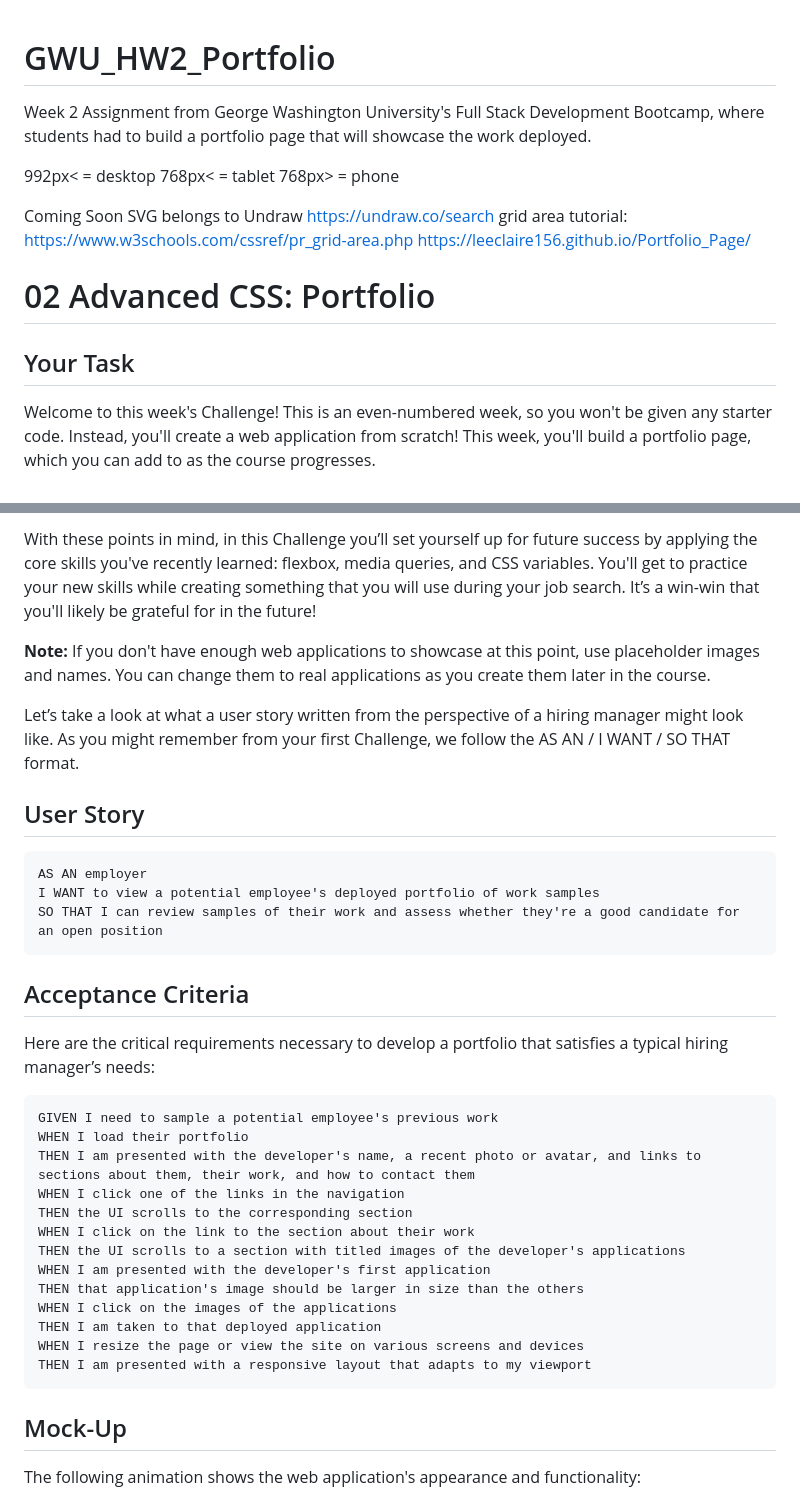
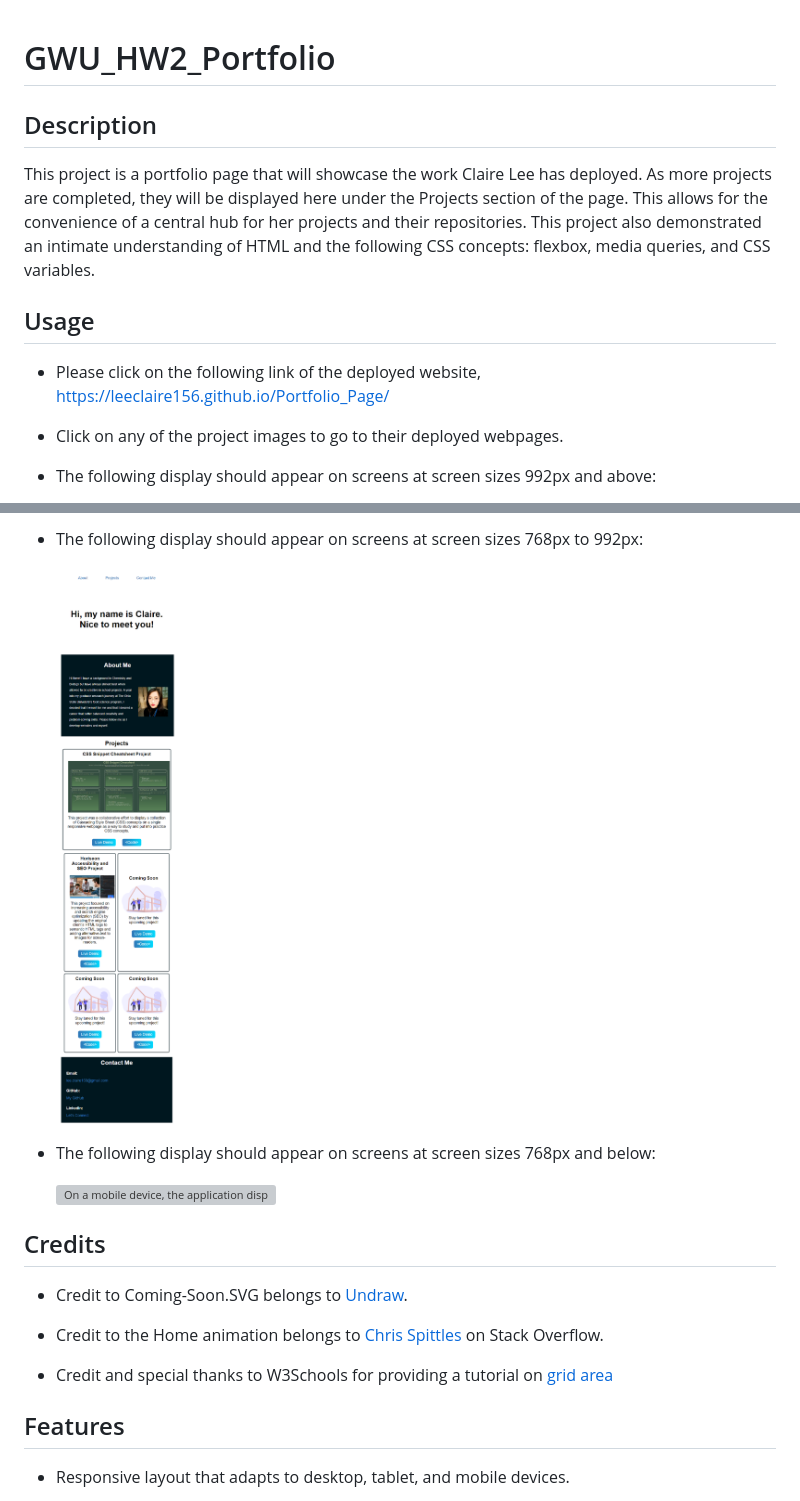
Before and after one commit to leeclaire156/GWU_HW2_Portfolio, a Markdown page: README.md, 2 parts joined by grey strips. GitHub-like rendering; pictures changed too: Assets/images/Portfolio-Page-Tablet.png (added); grey boxes are pictures that could not be loaded.

````diff
--- a/README.md
+++ b/README.md
@@ -1,15 +1,13 @@
 # GWU_HW2_Portfolio
-Week 2 Assignment from George Washington University's Full Stack Development Bootcamp, where students had to build a portfolio page that will showcase the work deployed.
 
-992px< = desktop 768px< = tablet 768px> = phone
+## Description
+This project is a portfolio page that will showcase the work Claire Lee has deployed. As more projects are completed, they will be displayed here under the Projects section of the page. This allows for the convenience of a central hub for her projects and their repositories. This project also demonstrated an intimate understanding of HTML and the following CSS concepts: flexbox, media queries, and CSS variables.
 
-Coming Soon SVG belongs to Undraw https://undraw.co/search
-grid area tutorial: https://www.w3schools.com/cssref/pr_grid-area.php
-https://leeclaire156.github.io/Portfolio_Page/
+## Usage
 
-# 02 Advanced CSS: Portfolio
+* Please click on the following link of the deployed website, https://leeclaire156.github.io/Portfolio_Page/
 
-## Your Task
+* Click on any of the project images to go to their deployed webpages.
 
-Welcome to this week's Challenge! This is an even-numbered week, so you won't be given any starter code. Instead, you'll create a web application from scratch! This week, you'll build a portfolio page, which you can add to as the course progresses.
+* The following display should appear on screens at screen sizes 992px and above:
 
@@ -17,42 +15,23 @@ A portfolio of work can showcase your skills and talents to employers looking to
 
-With these points in mind, in this Challenge you’ll set yourself up for future success by applying the core skills you've recently learned: flexbox, media queries, and CSS variables. You'll get to practice your new skills while creating something that you will use during your job search. It’s a win-win that you'll likely be grateful for in the future!
+* The following display should appear on screens at screen sizes 768px to 992px:
 
-**Note:** If you don't have enough web applications to showcase at this point, use placeholder images and names. You can change them to real applications as you create them later in the course.
-
-Let’s take a look at what a user story written from the perspective of a hiring manager might look like. As you might remember from your first Challenge, we follow the AS AN / I WANT / SO THAT format.
+    ![On a tablet, the application displays four projects split between two rows following the first one](./Assets/images/Portfolio-Page-Tablet.png)
 
 
-## User Story
+* The following display should appear on screens at screen sizes 768px and below:
 
-```
-AS AN employer
-I WANT to view a potential employee's deployed portfolio of work samples
-SO THAT I can review samples of their work and assess whether they're a good candidate for an open position
-```
+    ![On a mobile device, the application displays four projects in one column and four rows following the first one](./assets/images/Portfolio-Page-Mobile.jpg)
 
 
-## Acceptance Criteria
+## Credits
 
-Here are the critical requirements necessary to develop a portfolio that satisfies a typical hiring manager’s needs:
+* Credit to Coming-Soon.SVG belongs to [Undraw](https://undraw.co/search).
 
-```
-GIVEN I need to sample a potential employee's previous work
-WHEN I load their portfolio
-THEN I am presented with the developer's name, a recent photo or avatar, and links to sections about them, their work, and how to contact them
-WHEN I click one of the links in the navigation
-THEN the UI scrolls to the corresponding section
-WHEN I click on the link to the section about their work
-THEN the UI scrolls to a section with titled images of the developer's applications
-WHEN I am presented with the developer's first application
-THEN that application's image should be larger in size than the others
-WHEN I click on the images of the applications
-THEN I am taken to that deployed application
-WHEN I resize the page or view the site on various screens and devices
-THEN I am presented with a responsive layout that adapts to my viewport
-```
+* Credit to the Home animation belongs to [Chris Spittles](https://stackoverflow.com/questions/6805482/css3-transition-animation-on-load) on Stack Overflow.
 
+* Credit and special thanks to W3Schools for providing a tutorial on [grid area](https://www.w3schools.com/cssref/pr_grid-area.php)
 
-## Mock-Up
+## Features
 
-The following animation shows the web application's appearance and functionality:
+* Responsive layout that adapts to desktop, tablet, and mobile devices.
 
````
Also changed, not shown: other parts of README.md (+5 -55 lines), Assets/images/Portfolio-Page-Mobile.jpg (added), 1 other file.
